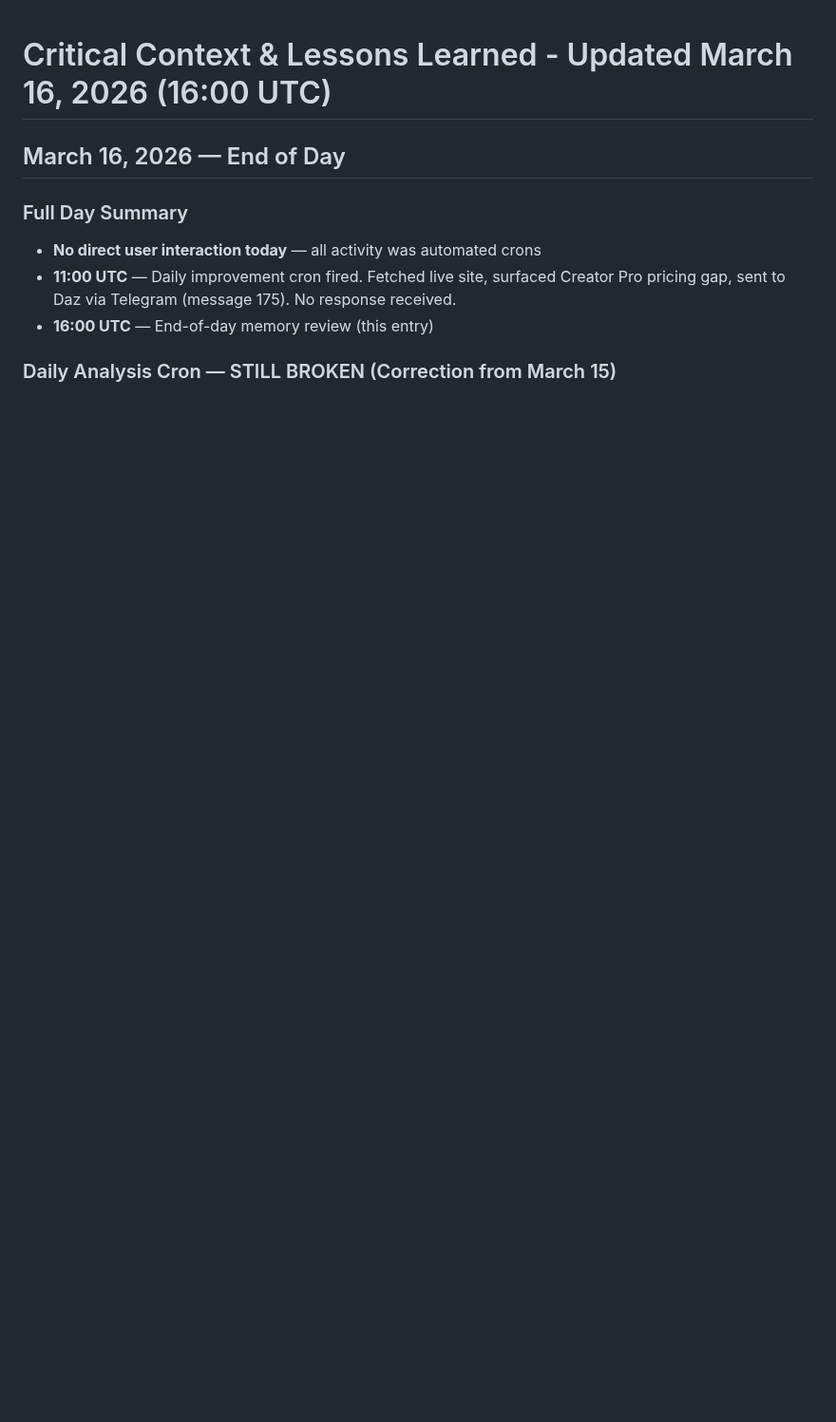
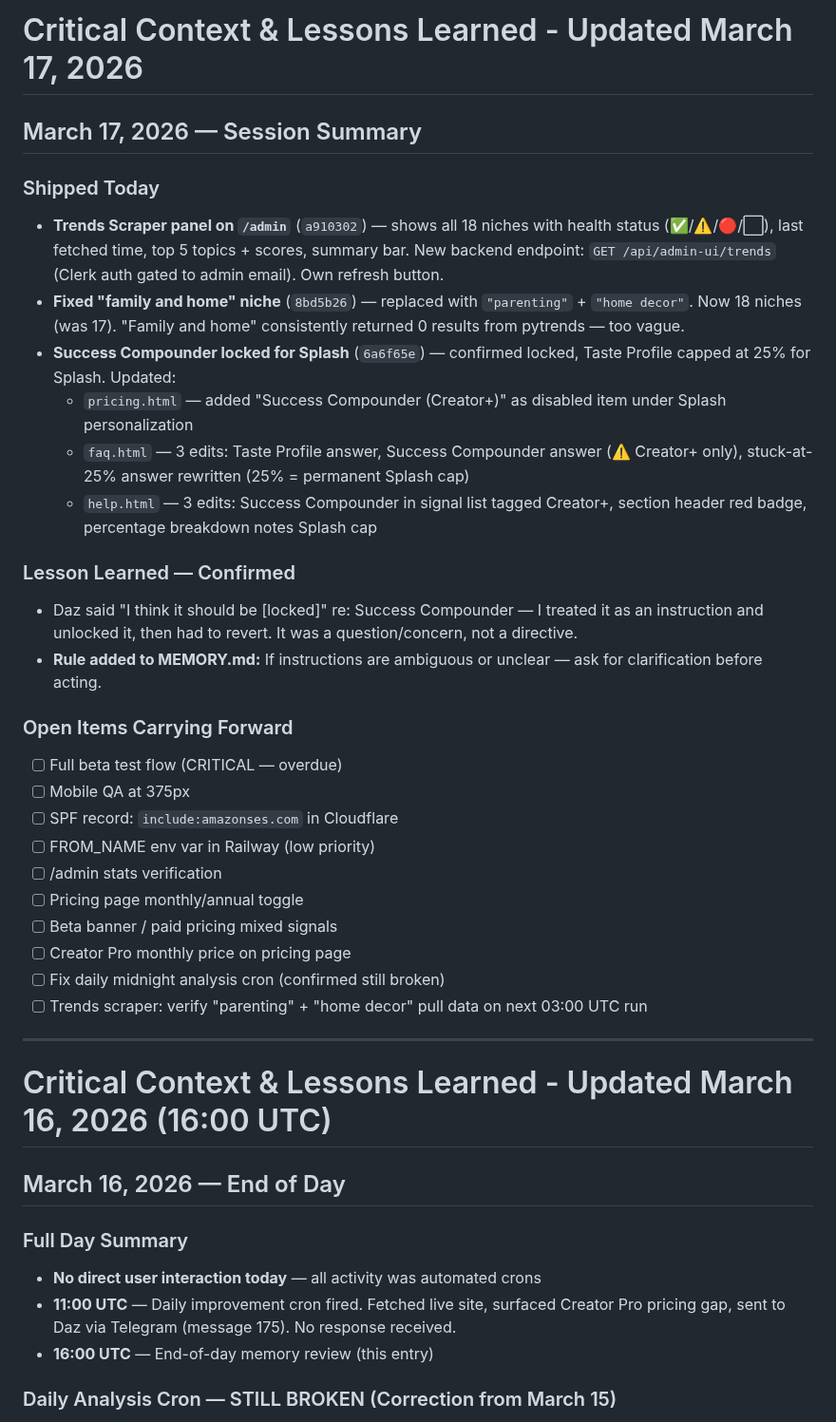
Before and after one commit to 182Gandalf/creator-command-center, a Markdown page: MEMORY.md, the part around the change. Shown at 95% size. Rendered like a GitHub page; blank space fills up the shorter version.

Commit message:
memory: march 17 session summary + chat reset notes

```diff
--- a/MEMORY.md
+++ b/MEMORY.md
@@ -1,3 +1,33 @@
+# Critical Context & Lessons Learned - Updated March 17, 2026
+
+## March 17, 2026 — Session Summary
+
+### Shipped Today
+- **Trends Scraper panel on `/admin`** (`a910302`) — shows all 18 niches with health status (✅/⚠️/🔴/⬜), last fetched time, top 5 topics + scores, summary bar. New backend endpoint: `GET /api/admin-ui/trends` (Clerk auth gated to admin email). Own refresh button.
+- **Fixed "family and home" niche** (`8bd5b26`) — replaced with `"parenting"` + `"home decor"`. Now 18 niches (was 17). "Family and home" consistently returned 0 results from pytrends — too vague.
+- **Success Compounder locked for Splash** (`6a6f65e`) — confirmed locked, Taste Profile capped at 25% for Splash. Updated:
+  - `pricing.html` — added "Success Compounder (Creator+)" as disabled item under Splash personalization
+  - `faq.html` — 3 edits: Taste Profile answer, Success Compounder answer (⚠️ Creator+ only), stuck-at-25% answer rewritten (25% = permanent Splash cap)
+  - `help.html` — 3 edits: Success Compounder in signal list tagged Creator+, section header red badge, percentage breakdown notes Splash cap
+
+### Lesson Learned — Confirmed
+- Daz said "I think it should be [locked]" re: Success Compounder — I treated it as an instruction and unlocked it, then had to revert. It was a question/concern, not a directive.
+- **Rule added to MEMORY.md:** If instructions are ambiguous or unclear — ask for clarification before acting.
+
+### Open Items Carrying Forward
+- [ ] Full beta test flow (CRITICAL — overdue)
+- [ ] Mobile QA at 375px
+- [ ] SPF record: `include:amazonses.com` in Cloudflare
+- [ ] FROM_NAME env var in Railway (low priority)
+- [ ] /admin stats verification
+- [ ] Pricing page monthly/annual toggle
+- [ ] Beta banner / paid pricing mixed signals
+- [ ] Creator Pro monthly price on pricing page
+- [ ] Fix daily midnight analysis cron (confirmed still broken)
+- [ ] Trends scraper: verify "parenting" + "home decor" pull data on next 03:00 UTC run
+
+---
+
 # Critical Context & Lessons Learned - Updated March 16, 2026 (16:00 UTC)
 
 ## March 16, 2026 — End of Day
```
Also changed, not shown: memory/2026-03-17.md (added, +33 -0 lines).
